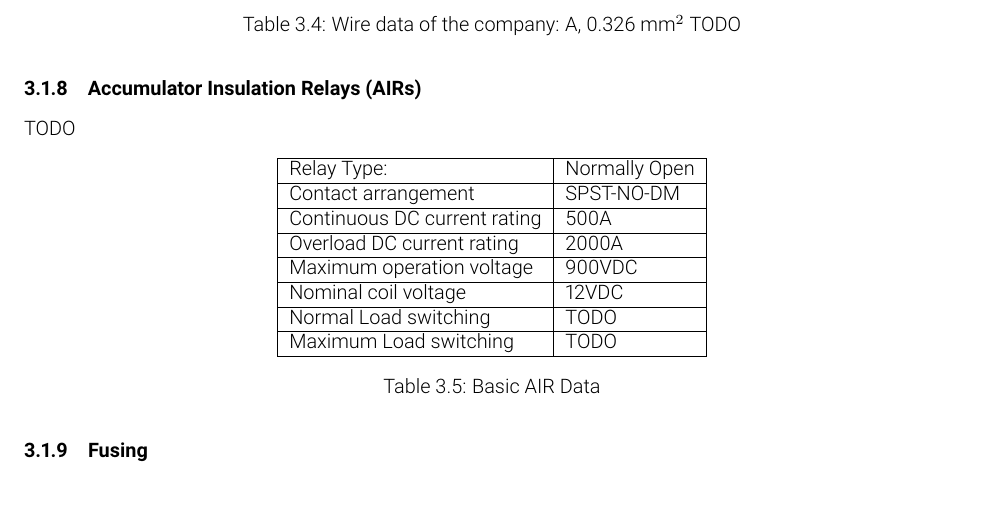
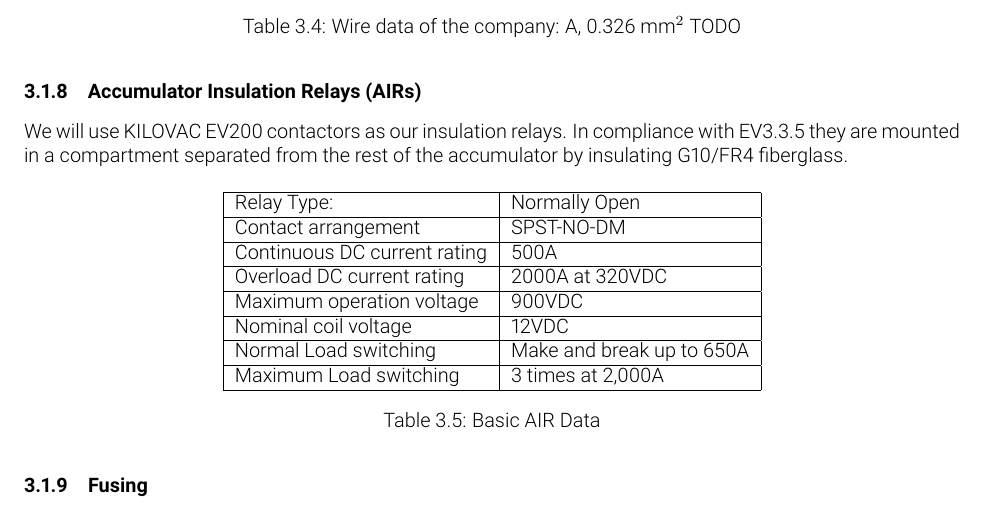
Before and after one commit to olin-electric-motorsports/ESF, a LaTeX document (esf_main.tex): part of page 21 of 29, cut so that both start at the same text. Compiled offline with pdfLaTeX.

Commit message:
updated table and mentioned insulation

```diff
--- a/esf_main.tex
+++ b/esf_main.tex
@@ -733,9 +733,9 @@ TODO
 
 \subsubsection{Accumulator Insulation Relays (AIRs)}
 %Describe the AIRs used and their main operation parameters, use tables, etc.
-TODO
+We will use KILOVAC EV200 contactors as our insulation relays. In compliance with EV3.3.5 they are mounted in a compartment separated from the rest of the accumulator by insulating G10/FR4 fiberglass.
 
-%talk about them positioning inside the accumulator
+%talk about positioning inside the accumulator
 
 	\begin{table}[H]
 	    \centering
@@ -744,11 +744,11 @@ TODO
 	        Relay Type: & Normally Open \\ \hline
 	        Contact arrangement & SPST-NO-DM \\ \hline
 	        Continuous DC current rating & 500A \\ \hline
-	        Overload DC current rating & 2000A \\ \hline
+	        Overload DC current rating & 2000A at 320VDC\\ \hline
 	        Maximum operation voltage & 900VDC \\ \hline
 	        Nominal coil voltage & 12VDC \\ \hline
-	        Normal Load switching & TODO \\ \hline
-	        Maximum Load switching & TODO \\ \hline
+	        Normal Load switching & Make and break up to 650A \\ \hline
+	        Maximum Load switching & 3 times at 2,000A \\ \hline
 	    \end{tabular}
 	    \caption{Basic AIR Data}
 	    \label{air}
```
